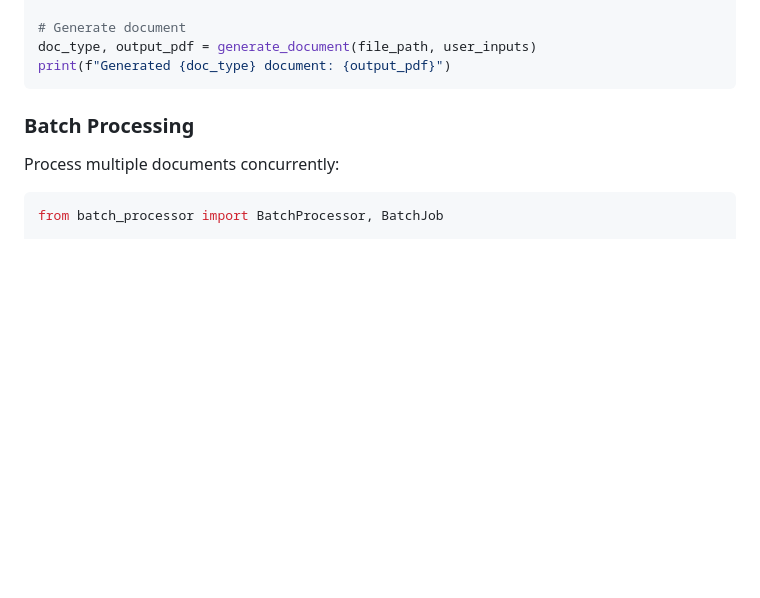
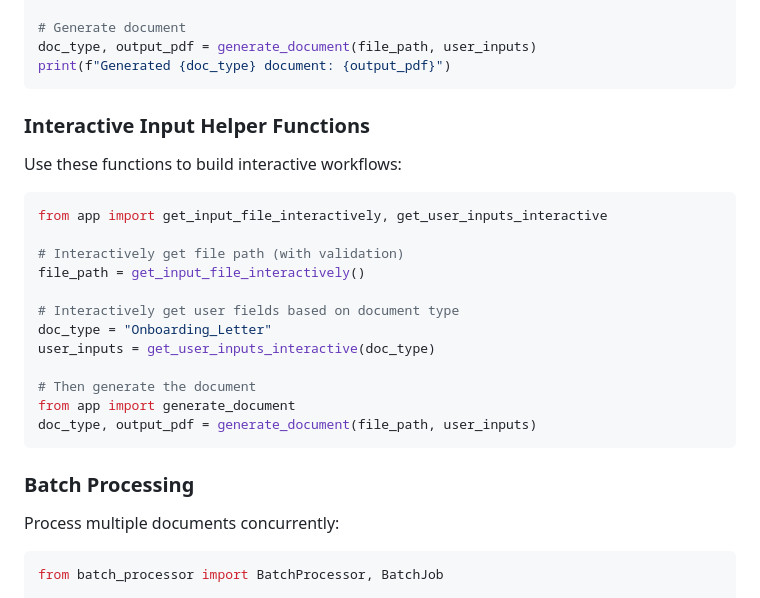
Before and after one commit to Patric420/documentGeneration, a Markdown page: readme.md, the part around one of its changes. Rendered like a GitHub page; blank space fills up the shorter version.

````diff
--- a/readme.md
+++ b/readme.md
@@ -205,6 +259,25 @@ user_inputs = {
 # Generate document
 doc_type, output_pdf = generate_document(file_path, user_inputs)
 print(f"Generated {doc_type} document: {output_pdf}")
+```
+
+### Interactive Input Helper Functions
+
+Use these functions to build interactive workflows:
+
+```python
+from app import get_input_file_interactively, get_user_inputs_interactive
+
+# Interactively get file path (with validation)
+file_path = get_input_file_interactively()
+
+# Interactively get user fields based on document type
+doc_type = "Onboarding_Letter"
+user_inputs = get_user_inputs_interactive(doc_type)
+
+# Then generate the document
+from app import generate_document
+doc_type, output_pdf = generate_document(file_path, user_inputs)
 ```
 
 ### Batch Processing
````
Also changed, not shown: other parts of readme.md (+106 -2 lines).
